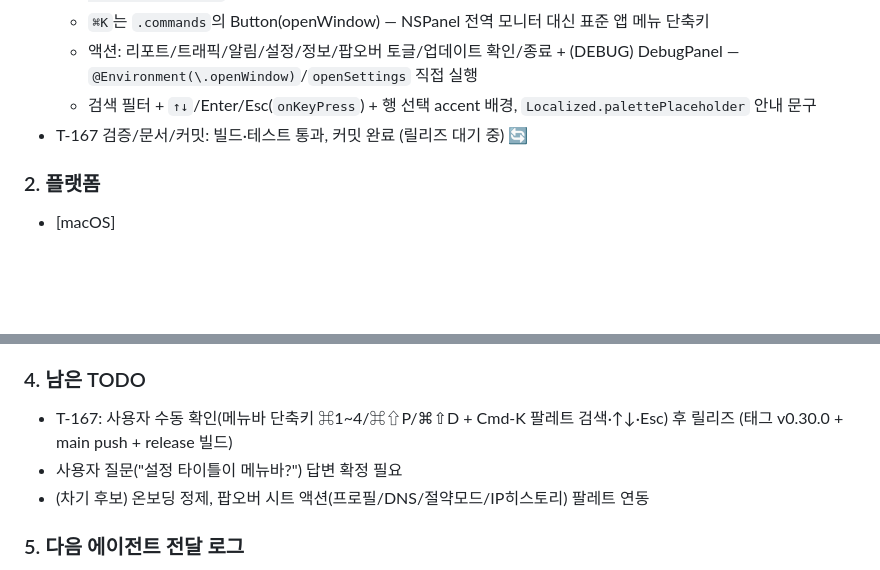
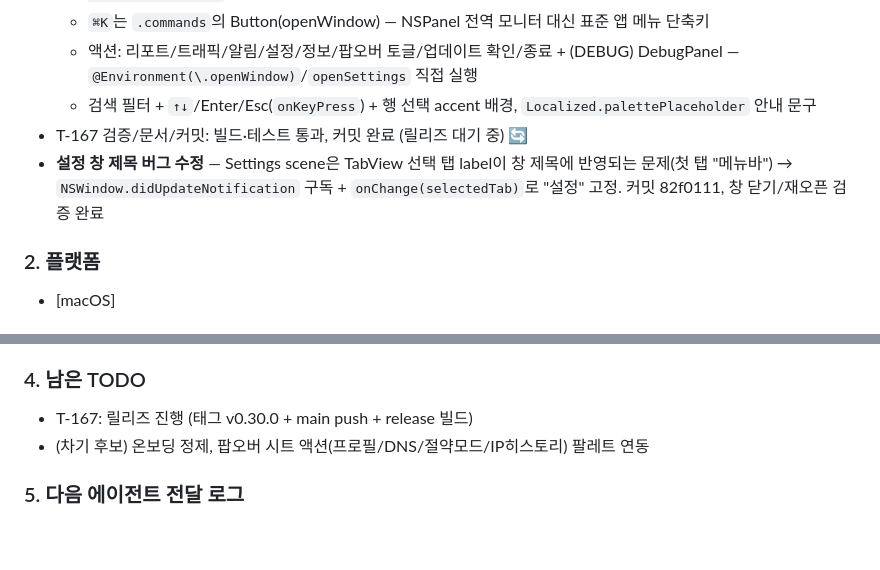
Before and after one commit to BoraSarang/TetherLens, a Markdown page: .agent/session-2026-08-18-macos.md, 2 parts joined by grey strips. Rendered like a GitHub page; blank space fills up the shorter version.

Commit message:
docs(macos): v0.30.0 세션 로그 갱신 (설정 창 제목 수정 반영)

```diff
--- a/.agent/session-2026-08-18-macos.md
+++ b/.agent/session-2026-08-18-macos.md
@@ -11,6 +11,7 @@
   - 액션: 리포트/트래픽/알림/설정/정보/팝오버 토글/업데이트 확인/종료 + (DEBUG) DebugPanel — `@Environment(\.openWindow)`/`openSettings` 직접 실행
   - 검색 필터 + `↑↓`/Enter/Esc(`onKeyPress`) + 행 선택 accent 배경, `Localized.palettePlaceholder` 안내 문구
 - T-167 검증/문서/커밋: 빌드·테스트 통과, 커밋 완료 (릴리즈 대기 중) 🔄
+- **설정 창 제목 버그 수정** — Settings scene은 TabView 선택 탭 label이 창 제목에 반영되는 문제(첫 탭 "메뉴바") → `NSWindow.didUpdateNotification` 구독 + `onChange(selectedTab)`로 "설정" 고정. 커밋 82f0111, 창 닫기/재오픈 검증 완료
 
 ### 2. 플랫폼
 - [macOS]
@@ -22,8 +23,7 @@
 - **사용자 이슈 미확인**: "왜 설정 화면의 타이틀이 메뉴바 니?" — macOS 표준 동작일 가능성 높으나, 사용자 답변 대기 중. 스크린샷 확인 필요
 
 ### 4. 남은 TODO
-- T-167: 사용자 수동 확인(메뉴바 단축키 ⌘1~4/⌘⇧P/⌘⇧D + Cmd-K 팔레트 검색·↑↓·Esc) 후 릴리즈 (태그 v0.30.0 + main push + release 빌드)
-- 사용자 질문("설정 타이틀이 메뉴바?") 답변 확정 필요
+- T-167: 릴리즈 진행 (태그 v0.30.0 + main push + release 빌드)
 - (차기 후보) 온보딩 정제, 팝오버 시트 액션(프로필/DNS/절약모드/IP히스토리) 팔레트 연동
 
 ### 5. 다음 에이전트 전달 로그
```
